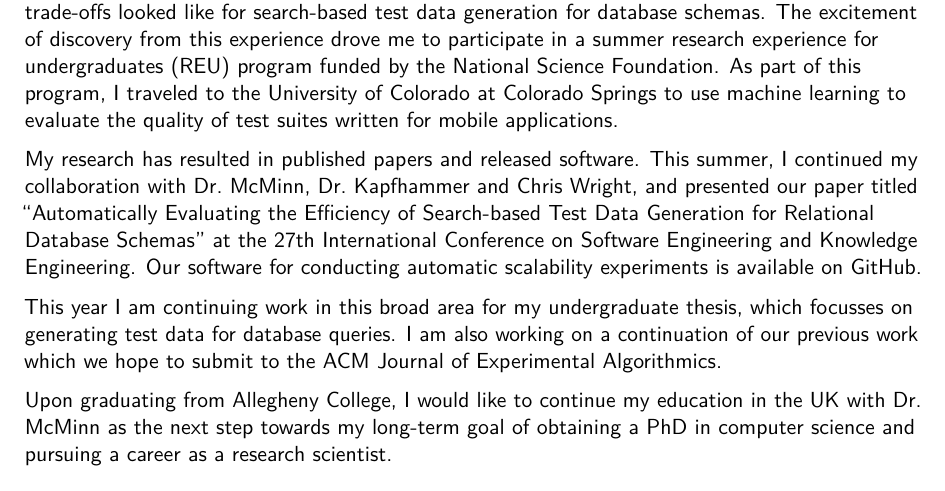
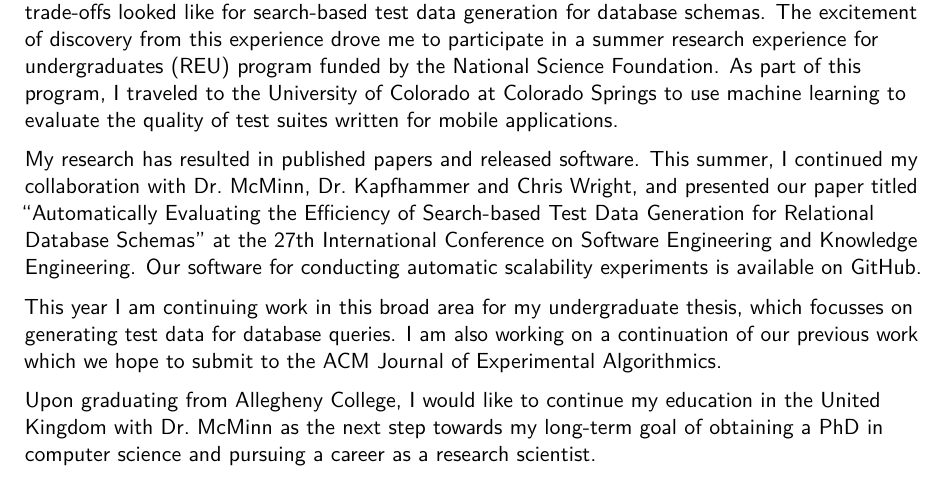
Before and after one commit to kinneerc/curriculum-vitae, a LaTeX CV (main.tex): part of page 3 of 3, cut so that both start at the same text. Compiled offline with pdfLaTeX.

Commit message:
spelled out UK for formatting reasons

```diff
--- a/main.tex
+++ b/main.tex
@@ -217,7 +217,7 @@ database queries. I am also working on a continuation of our previous work
 which we hope to submit to the ACM Journal of Experimental Algorithmics.
 
 Upon graduating from Allegheny College, I would like to continue my education
-in the UK with Dr.\ McMinn as the next step towards my long-term goal of
+in the United Kingdom with Dr.\ McMinn as the next step towards my long-term goal of
 obtaining a PhD in computer science and pursuing a career as a research
 scientist.
 
```
